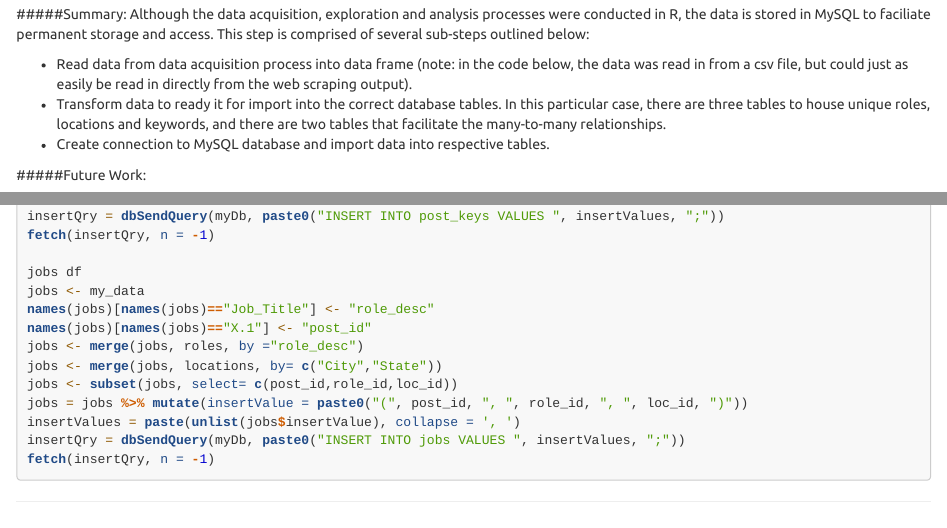
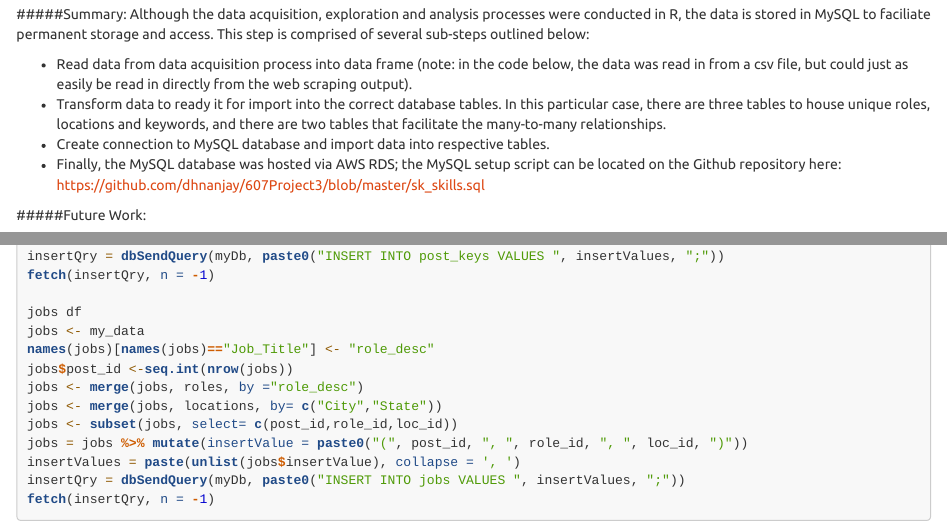
Before and after one commit to dhnanjay/607Project3, an R Markdown document (R_607_Project_3_DS_Skills_Pre_Final.Rmd): the page in a window 1100 px wide, from 2820 px down, and a second part further down, joined at a grey line. Rendered offline with R 4.5, knitr and Pandoc, with nearby package versions; some code elsewhere in the file could not run offline; long lines of code are wrapped.

Commit message:
Updated database section.

```diff
--- a/R_607_Project_3_DS_Skills_Pre_Final.Rmd
+++ b/R_607_Project_3_DS_Skills_Pre_Final.Rmd
@@ -156,6 +156,7 @@ Although the data acquisition, exploration and analysis processes were conducted
 * Read data from data acquisition process into data frame (note: in the code below, the data was read in from a csv file, but could just as easily be read in directly from the web scraping output).
 * Transform data to ready it for import into the correct database tables. In this particular case, there are three tables to house unique roles, locations and keywords, and there are two tables that facilitate the many-to-many relationships.
 * Create connection to MySQL database and import data into respective tables.
+* Finally, the MySQL database was hosted via AWS RDS; the MySQL setup script can be located on the Github repository here: https://github.com/dhnanjay/607Project3/blob/master/sk_skills.sql
 
 
 #####Future Work:
@@ -241,7 +242,7 @@ fetch(insertQry, n = -1)
 jobs df
 jobs <- my_data
 names(jobs)[names(jobs)=="Job_Title"] <- "role_desc"
-names(jobs)[names(jobs)=="X.1"] <- "post_id"
+jobs$post_id <-seq.int(nrow(jobs))
 jobs <- merge(jobs, roles, by ="role_desc")
 jobs <- merge(jobs, locations, by= c("City","State"))
 jobs <- subset(jobs, select= c(post_id,role_id,loc_id))
```
Also changed, not shown: R_607_Project_3_DS_Skills_Pre_Final_files/figure-html/unnamed-chunk-10-1.png (added), R_607_Project_3_DS_Skills_Pre_Final_files/figure-html/unnamed-chunk-6-1.png (added), R_607_Project_3_DS_Skills_Pre_Final_files/figure-html/unnamed-chunk-7-1.png (added), R_607_Project_3_DS_Skills_Pre_Final_files/figure-html/unnamed-chunk-9-1.png (added).
